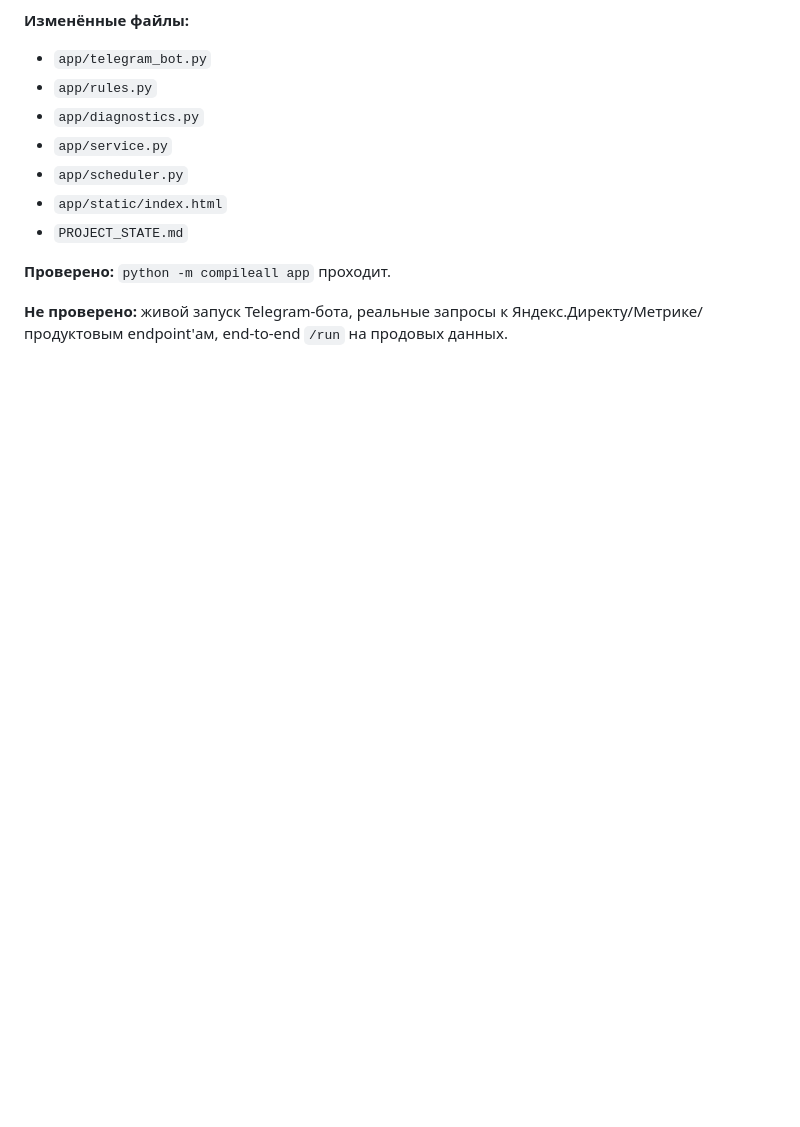
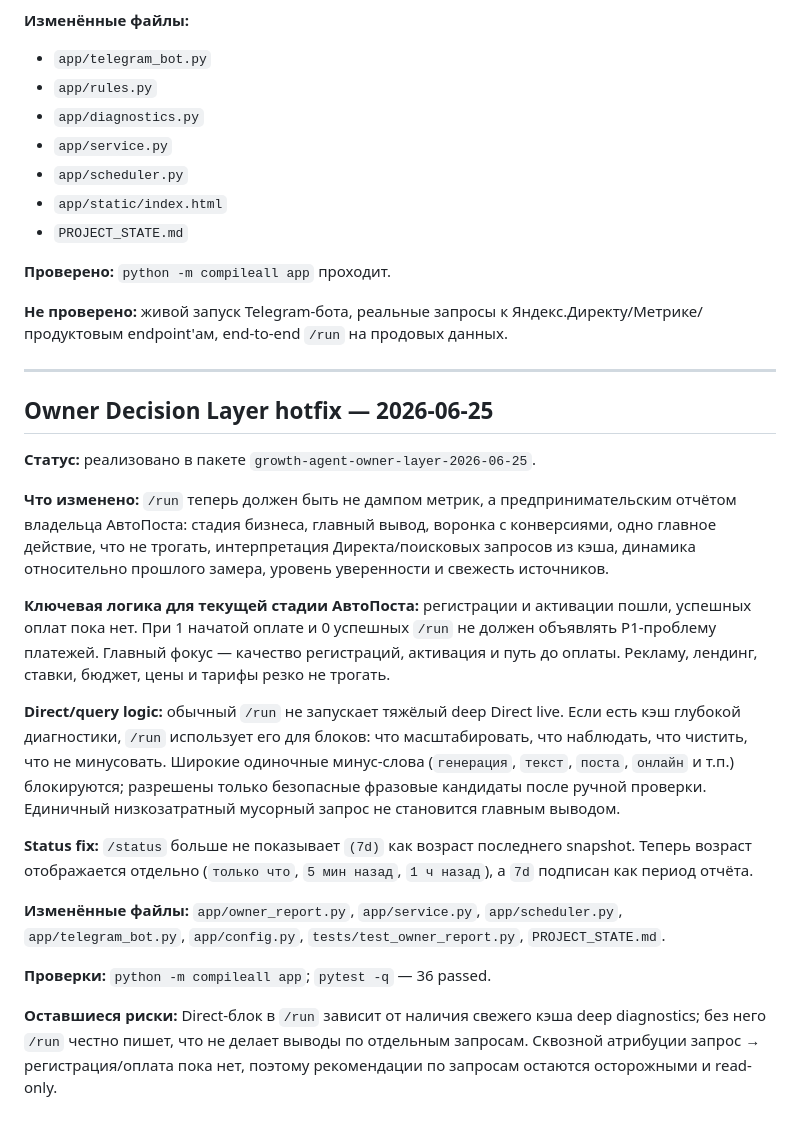
Before and after one commit to belkinboris/growthagent, a Markdown page: PROJECT_STATE.md, the part around the change. Rendered like a GitHub page; blank space fills up the shorter version.

```diff
--- a/PROJECT_STATE.md
+++ b/PROJECT_STATE.md
@@ -249,3 +249,24 @@
 **Проверено:** `python -m compileall app` проходит.
 
 **Не проверено:** живой запуск Telegram-бота, реальные запросы к Яндекс.Директу/Метрике/продуктовым endpoint'ам, end-to-end `/run` на продовых данных.
+
+
+---
+
+## Owner Decision Layer hotfix — 2026-06-25
+
+**Статус:** реализовано в пакете `growth-agent-owner-layer-2026-06-25`.
+
+**Что изменено:** `/run` теперь должен быть не дампом метрик, а предпринимательским отчётом владельца АвтоПоста: стадия бизнеса, главный вывод, воронка с конверсиями, одно главное действие, что не трогать, интерпретация Директа/поисковых запросов из кэша, динамика относительно прошлого замера, уровень уверенности и свежесть источников.
+
+**Ключевая логика для текущей стадии АвтоПоста:** регистрации и активации пошли, успешных оплат пока нет. При 1 начатой оплате и 0 успешных `/run` не должен объявлять P1-проблему платежей. Главный фокус — качество регистраций, активация и путь до оплаты. Рекламу, лендинг, ставки, бюджет, цены и тарифы резко не трогать.
+
+**Direct/query logic:** обычный `/run` не запускает тяжёлый deep Direct live. Если есть кэш глубокой диагностики, `/run` использует его для блоков: что масштабировать, что наблюдать, что чистить, что не минусовать. Широкие одиночные минус-слова (`генерация`, `текст`, `поста`, `онлайн` и т.п.) блокируются; разрешены только безопасные фразовые кандидаты после ручной проверки. Единичный низкозатратный мусорный запрос не становится главным выводом.
+
+**Status fix:** `/status` больше не показывает `(7d)` как возраст последнего snapshot. Теперь возраст отображается отдельно (`только что`, `5 мин назад`, `1 ч назад`), а `7d` подписан как период отчёта.
+
+**Изменённые файлы:** `app/owner_report.py`, `app/service.py`, `app/scheduler.py`, `app/telegram_bot.py`, `app/config.py`, `tests/test_owner_report.py`, `PROJECT_STATE.md`.
+
+**Проверки:** `python -m compileall app`; `pytest -q` — 36 passed.
+
+**Оставшиеся риски:** Direct-блок в `/run` зависит от наличия свежего кэша deep diagnostics; без него `/run` честно пишет, что не делает выводы по отдельным запросам. Сквозной атрибуции запрос → регистрация/оплата пока нет, поэтому рекомендации по запросам остаются осторожными и read-only.
```
